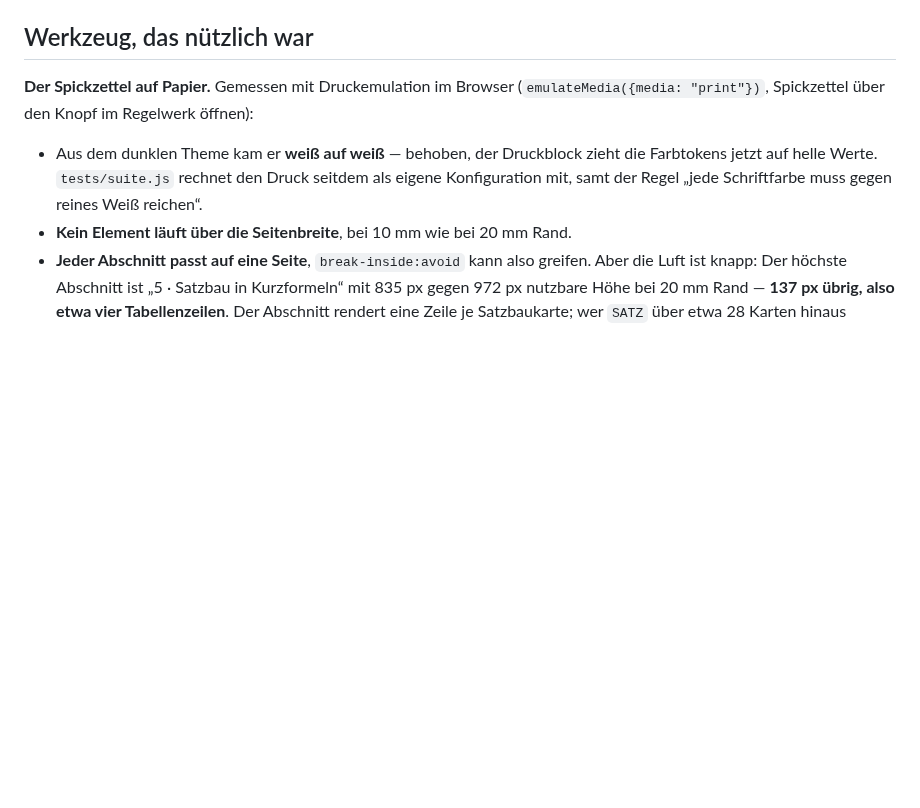
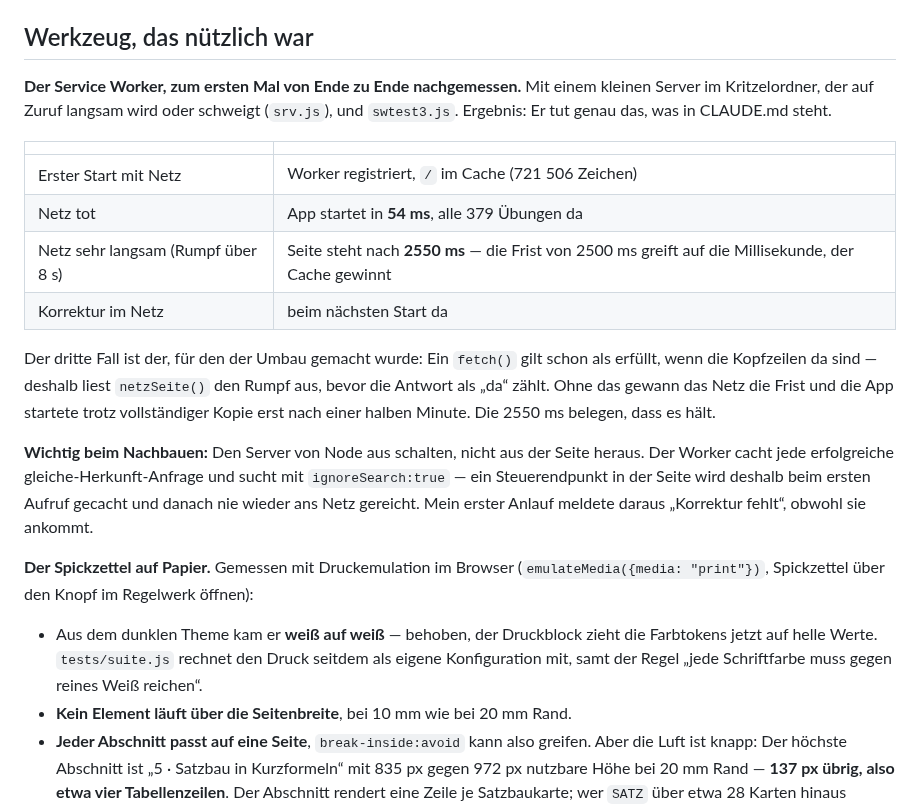
Before and after one commit to nilsotA/Deutsch-Trainer, a Markdown page: HANDOVER.md, the part around the change. Rendered like a GitHub page; blank space fills up the shorter version.

Commit message:
Der Service Worker, von Ende zu Ende nachgemessen
CLAUDE.md beschreibt sein Verhalten genau, nachgesehen hatte es im echten
Browser aber nie jemand — die Prüfläufe sehen nur die Struktur von sw.js. Mit
einem Server, der auf Zuruf langsam wird oder schweigt, alle vier Fälle geprüft:

- Erster Start mit Netz: Worker registriert, / im Cache mit 721 506 Zeichen.
- Netz tot: App startet in 54 ms, alle 379 Übungen da.
- Netz sehr langsam, Rumpf über acht Sekunden: Seite steht nach 2550 ms. Die
  Frist von 2500 ms greift auf die Millisekunde, der Cache gewinnt.
- Korrektur im Netz: beim nächsten Start da.

Der dritte Fall ist der, für den der Umbau gemacht wurde. Ein fetch() gilt schon
als erfüllt, wenn die Kopfzeilen da sind; deshalb liest netzSeite() den Rumpf
aus, bevor die Antwort als „da“ zählt. Die 2550 ms belegen, dass es hält.

Kein Fund an der App — aber eine Falle, die dabei sichtbar wurde und jetzt in
CLAUDE.md steht: Der Worker cacht jede erfolgreiche gleiche-Herkunft-Anfrage und
sucht mit ignoreSearch:true. Für den heutigen Bestand ist das richtig, und
„/?irgendwas“ soll die gecachte Seite treffen. Wer aber je eine Anfrage mit
bedeutungstragendem Parameter ergänzt, bekommt für immer die erste Antwort.
Genau daran ist mein erster Prüfanlauf gescheitert: Sein Steuerkanal lief durch
den Worker, wurde beim ersten Aufruf gecacht, und der Test meldete „Korrektur
fehlt“, obwohl sie ankommt.

Co-Authored-By: Claude Opus 5 <noreply@anthropic.com>
Claude-Session: https://claude.ai/code/session_01K5UwMA2xQQDtCyBJLrFYRK

```diff
--- a/HANDOVER.md
+++ b/HANDOVER.md
@@ -1466,6 +1466,28 @@ Nach Nutzen sortiert, nichts davon ist angefangen:
 
 ## Werkzeug, das nützlich war
 
+**Der Service Worker, zum ersten Mal von Ende zu Ende nachgemessen.** Mit einem kleinen
+Server im Kritzelordner, der auf Zuruf langsam wird oder schweigt (`srv.js`), und
+`swtest3.js`. Ergebnis: Er tut genau das, was in CLAUDE.md steht.
+
+| | |
+|---|---|
+| Erster Start mit Netz | Worker registriert, `/` im Cache (721 506 Zeichen) |
+| Netz tot | App startet in **54 ms**, alle 379 Übungen da |
+| Netz sehr langsam (Rumpf über 8 s) | Seite steht nach **2550 ms** — die Frist von 2500 ms greift auf die Millisekunde, der Cache gewinnt |
+| Korrektur im Netz | beim nächsten Start da |
+
+Der dritte Fall ist der, für den der Umbau gemacht wurde: Ein `fetch()` gilt schon als
+erfüllt, wenn die Kopfzeilen da sind — deshalb liest `netzSeite()` den Rumpf aus, bevor die
+Antwort als „da“ zählt. Ohne das gewann das Netz die Frist und die App startete trotz
+vollständiger Kopie erst nach einer halben Minute. Die 2550 ms belegen, dass es hält.
+
+**Wichtig beim Nachbauen:** Den Server von Node aus schalten, nicht aus der Seite heraus.
+Der Worker cacht jede erfolgreiche gleiche-Herkunft-Anfrage und sucht mit
+`ignoreSearch:true` — ein Steuerendpunkt in der Seite wird deshalb beim ersten Aufruf
+gecacht und danach nie wieder ans Netz gereicht. Mein erster Anlauf meldete daraus
+„Korrektur fehlt“, obwohl sie ankommt.
+
 **Der Spickzettel auf Papier.** Gemessen mit Druckemulation im Browser (`emulateMedia({media:
 "print"})`, Spickzettel über den Knopf im Regelwerk öffnen):
 
```
Also changed, not shown: CLAUDE.md (+1 -0 lines).
